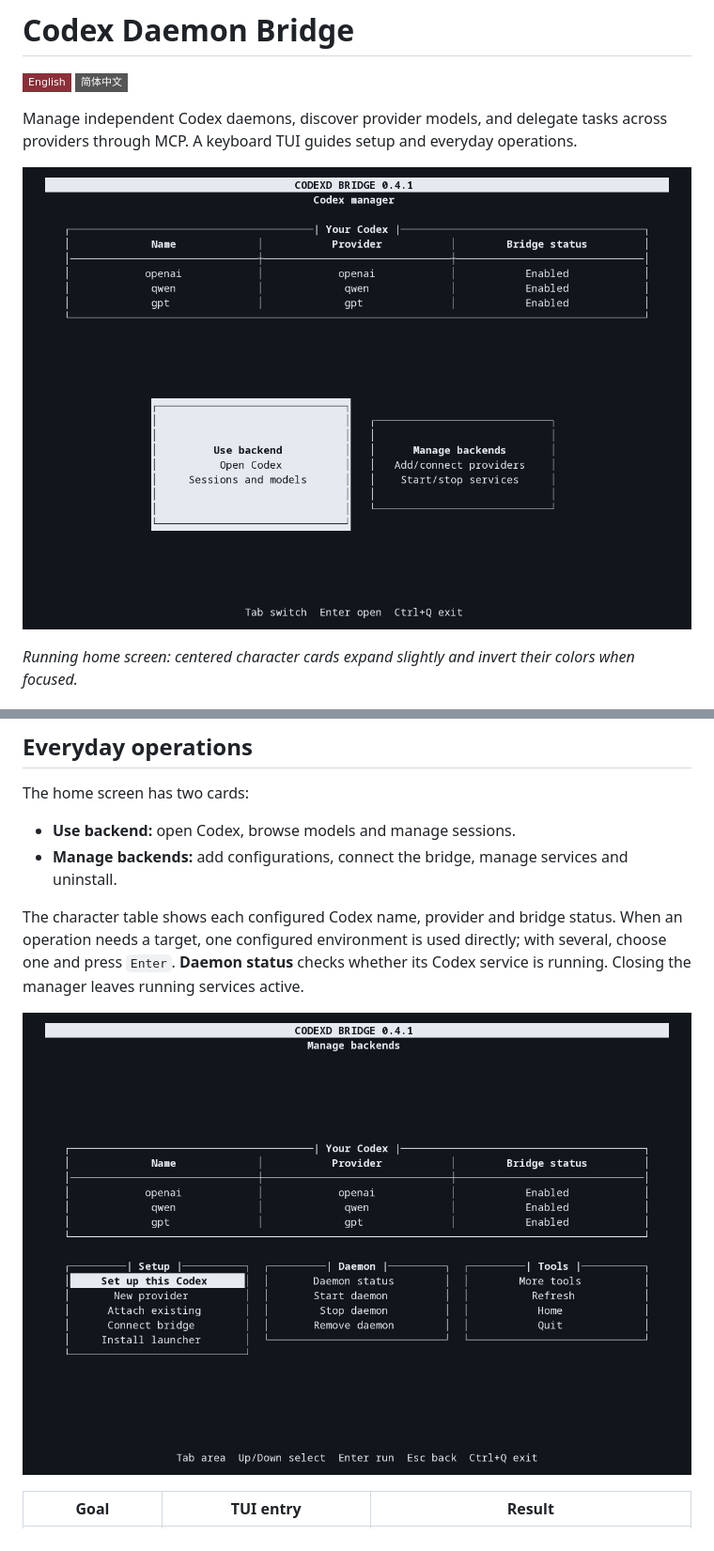
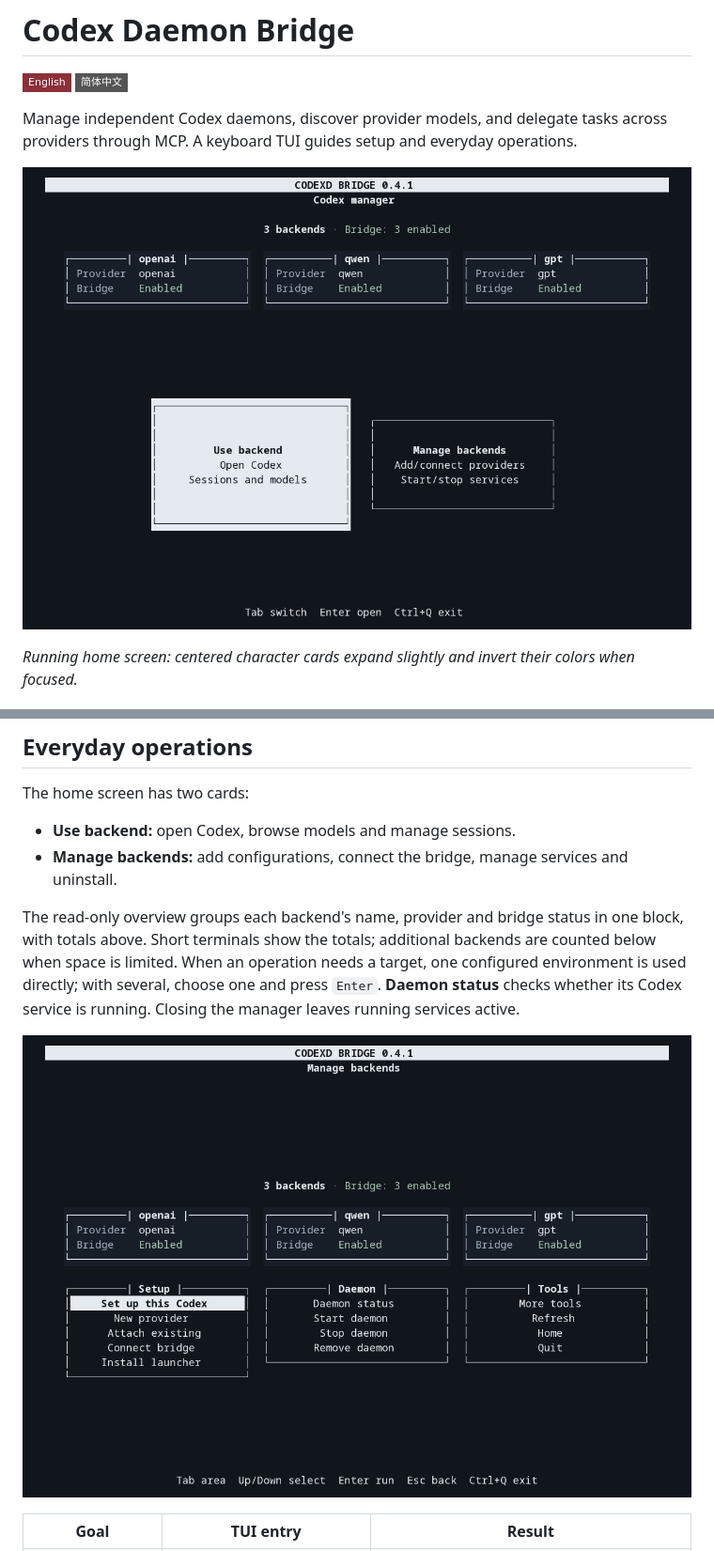
Before and after one commit to Aegyce/codexd-bridge, a Markdown page: README.md, 2 parts joined by grey strips. Shown at 94% size. GitHub-like rendering; pictures changed too: docs/images/tui-home.png, docs/images/tui-manager.png; badges without logos.

Commit message:
Group backend identity and bridge state into a readable overview

```diff
--- a/README.md
+++ b/README.md
@@ -79,7 +79,8 @@ The home screen has two cards:
 - **Use backend:** open Codex, browse models and manage sessions.
 - **Manage backends:** add configurations, connect the bridge, manage services and uninstall.
 
-The character table shows each configured Codex name, provider and bridge status. When an operation needs a target,
+The read-only overview groups each backend's name, provider and bridge status in one block, with totals above.
+Short terminals show the totals; additional backends are counted below when space is limited. When an operation needs a target,
 one configured environment is used directly; with several, choose one and press `Enter`.
 **Daemon status** checks whether its Codex service is running. Closing the manager leaves running services active.
 
```
Also changed, not shown: README.zh-CN.md (+1 -1 lines), 2 other files.
